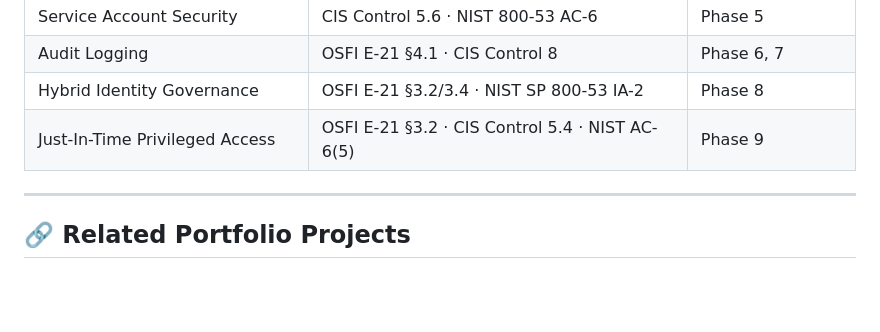
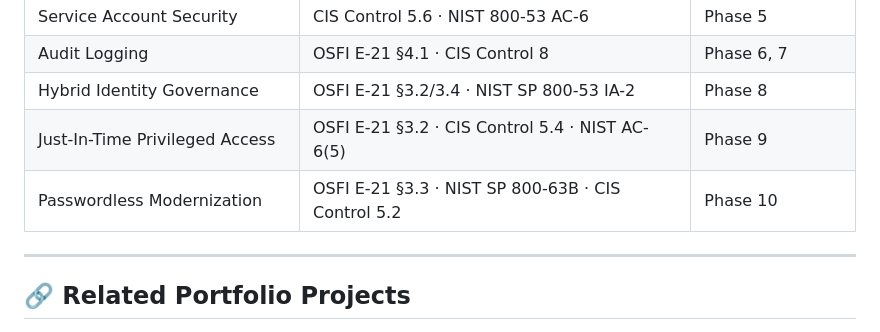
Before and after one commit to rahatislamanik-spec/AD-Identity-Operations-Toolkit, a Markdown page: README.md, the part around one of its changes. Rendered like a GitHub page; blank space fills up the shorter version.

Commit message:
docs: update status badge to Production Ready, add Phase 10 to compliance table

```diff
--- a/README.md
+++ b/README.md
@@ -277,6 +278,7 @@ Import-Module ActiveDirectory
 | Audit Logging | OSFI E-21 §4.1 · CIS Control 8 | Phase 6, 7 |
 | Hybrid Identity Governance | OSFI E-21 §3.2/3.4 · NIST SP 800-53 IA-2 | Phase 8 |
 | Just-In-Time Privileged Access | OSFI E-21 §3.2 · CIS Control 5.4 · NIST AC-6(5) | Phase 9 |
+| Passwordless Modernization | OSFI E-21 §3.3 · NIST SP 800-63B · CIS Control 5.2 | Phase 10 |
 
 ---
 
```
Also changed, not shown: other parts of README.md (+2 -1 lines).
